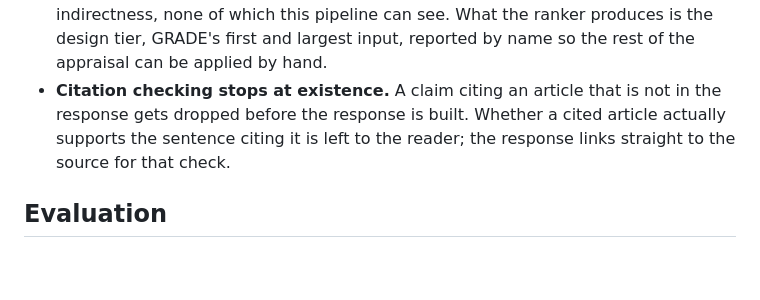
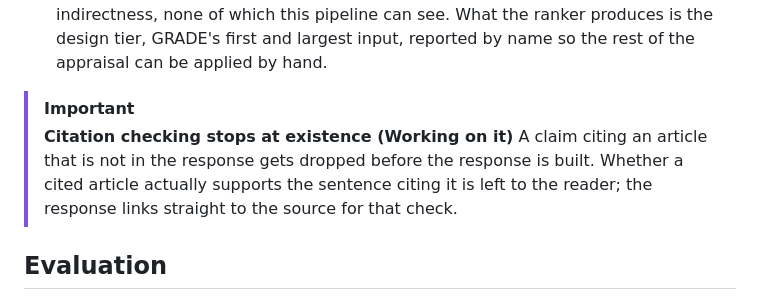
Before and after one commit to mauroforlin/ebm-lens, a Markdown page: README.md, the part around the change. GitHub-like rendering; blank space fills up the shorter version.

Commit message:
docs: Highlight citation checking limitation in README

```diff
--- a/README.md
+++ b/README.md
@@ -281,10 +281,9 @@ frontend/  index.html, app.js, style.css - plain files, no build step
   imprecision and indirectness, none of which this pipeline can see. What the
   ranker produces is the design tier, GRADE's first and largest input,
   reported by name so the rest of the appraisal can be applied by hand.
-- **Citation checking stops at existence.** A claim citing an article that is
-  not in the response gets dropped before the response is built. Whether a
-  cited article actually supports the sentence citing it is left to the
-  reader; the response links straight to the source for that check.
+> [!IMPORTANT]
+> **Citation checking stops at existence (Working on it)**
+> A claim citing an article that is not in the response gets dropped before the response is built. Whether a cited article actually supports the sentence citing it is left to the reader; the response links straight to the source for that check.
 
 ## Evaluation
 
```
